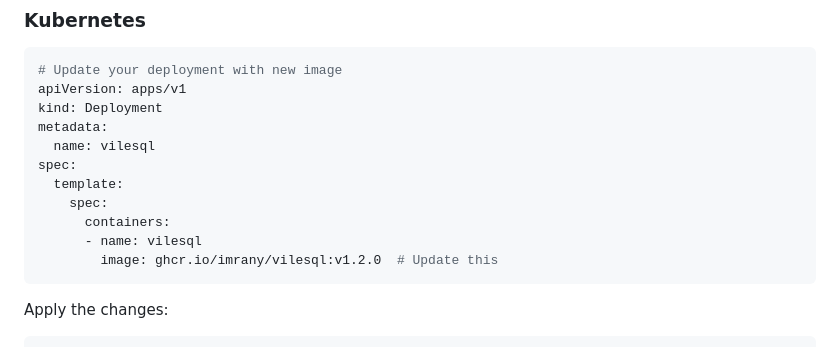
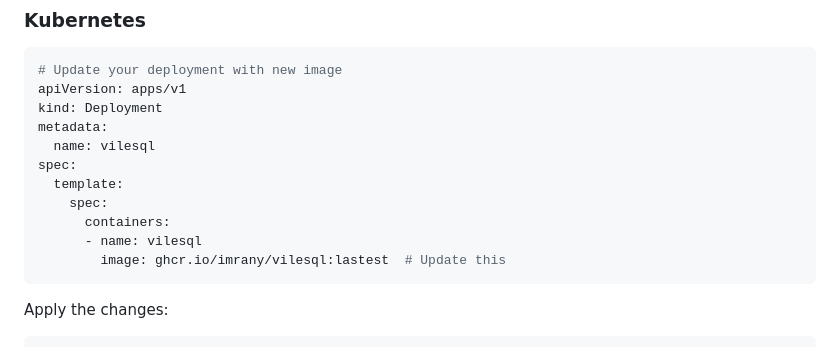
Before and after one commit to imrany/vileSQL, a Markdown page: Docs/userguide.md, the part around the change. GitHub-like rendering.

Commit message:
update user guide

````diff
--- a/Docs/userguide.md
+++ b/Docs/userguide.md
@@ -198,7 +198,7 @@ spec:
     spec:
       containers:
       - name: vilesql
-        image: ghcr.io/imrany/vilesql:v1.2.0  # Update this
+        image: ghcr.io/imrany/vilesql:lastest  # Update this
 ```
 
 Apply the changes:
````
